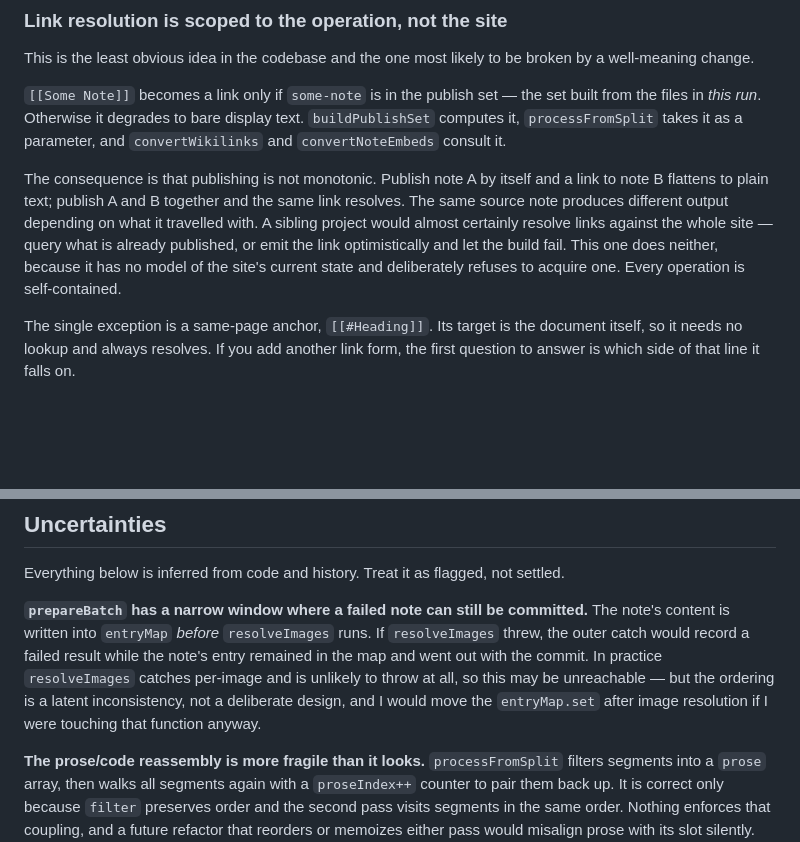
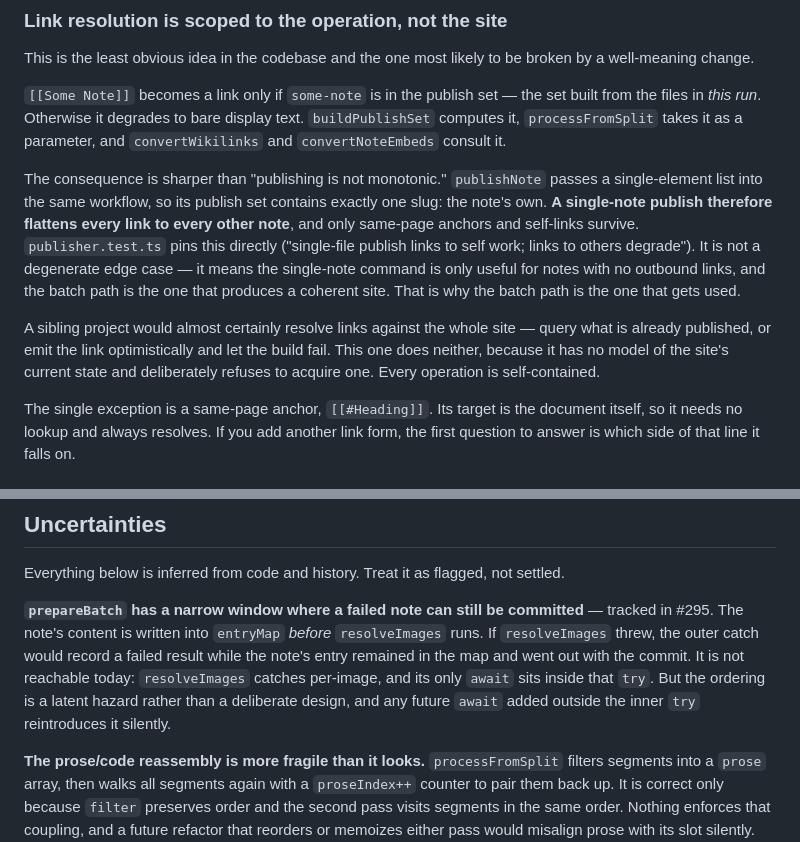
Before and after one commit to philoserf/obsidian-publisher, a Markdown page: THEORY.md, 2 parts joined by grey strips. GitHub-like rendering; blank space fills up the shorter version.

Commit message:
docs: sharpen two THEORY.md claims
The publish-set paragraph understated its own consequence. publishNote
passes a single-element list into the shared workflow, so its publish set
contains exactly one slug — a single-note publish flattens every link to
every other note, not just some. publisher.test.ts already pins this
("single-file publish links to self work; links to others degrade"), so
say it plainly: the single-note command is only useful for notes with no
outbound links, which is why the batch path is the one that gets used.

The prepareBatch uncertainty asserted a latent bug with nothing tracking
it — the same drift this release spent a PR fixing. Filed as #295 and
linked, with the reachability analysis stated rather than hedged.

Co-Authored-By: Claude

```diff
--- a/THEORY.md
+++ b/THEORY.md
@@ -30,7 +30,9 @@ This is the least obvious idea in the codebase and the one most likely to be bro
 
 `[[Some Note]]` becomes a link only if `some-note` is in the publish set — the set built from the files in _this run_. Otherwise it degrades to bare display text. `buildPublishSet` computes it, `processFromSplit` takes it as a parameter, and `convertWikilinks` and `convertNoteEmbeds` consult it.
 
-The consequence is that publishing is not monotonic. Publish note A by itself and a link to note B flattens to plain text; publish A and B together and the same link resolves. The same source note produces different output depending on what it travelled with. A sibling project would almost certainly resolve links against the whole site — query what is already published, or emit the link optimistically and let the build fail. This one does neither, because it has no model of the site's current state and deliberately refuses to acquire one. Every operation is self-contained.
+The consequence is sharper than "publishing is not monotonic." `publishNote` passes a single-element list into the same workflow, so its publish set contains exactly one slug: the note's own. **A single-note publish therefore flattens every link to every other note**, and only same-page anchors and self-links survive. `publisher.test.ts` pins this directly ("single-file publish links to self work; links to others degrade"). It is not a degenerate edge case — it means the single-note command is only useful for notes with no outbound links, and the batch path is the one that produces a coherent site. That is why the batch path is the one that gets used.
+
+A sibling project would almost certainly resolve links against the whole site — query what is already published, or emit the link optimistically and let the build fail. This one does neither, because it has no model of the site's current state and deliberately refuses to acquire one. Every operation is self-contained.
 
 The single exception is a same-page anchor, `[[#Heading]]`. Its target is the document itself, so it needs no lookup and always resolves. If you add another link form, the first question to answer is which side of that line it falls on.
 
@@ -106,7 +108,7 @@ A maintainer who understands the theory looks first at the publish set when link
 
 Everything below is inferred from code and history. Treat it as flagged, not settled.
 
-**`prepareBatch` has a narrow window where a failed note can still be committed.** The note's content is written into `entryMap` _before_ `resolveImages` runs. If `resolveImages` threw, the outer catch would record a failed result while the note's entry remained in the map and went out with the commit. In practice `resolveImages` catches per-image and is unlikely to throw at all, so this may be unreachable — but the ordering is a latent inconsistency, not a deliberate design, and I would move the `entryMap.set` after image resolution if I were touching that function anyway.
+**`prepareBatch` has a narrow window where a failed note can still be committed** — tracked in #295. The note's content is written into `entryMap` _before_ `resolveImages` runs. If `resolveImages` threw, the outer catch would record a failed result while the note's entry remained in the map and went out with the commit. It is not reachable today: `resolveImages` catches per-image, and its only `await` sits inside that `try`. But the ordering is a latent hazard rather than a deliberate design, and any future `await` added outside the inner `try` reintroduces it silently.
 
 **The prose/code reassembly is more fragile than it looks.** `processFromSplit` filters segments into a `prose` array, then walks all segments again with a `proseIndex++` counter to pair them back up. It is correct only because `filter` preserves order and the second pass visits segments in the same order. Nothing enforces that coupling, and a future refactor that reorders or memoizes either pass would misalign prose with its slot silently.
 
```
